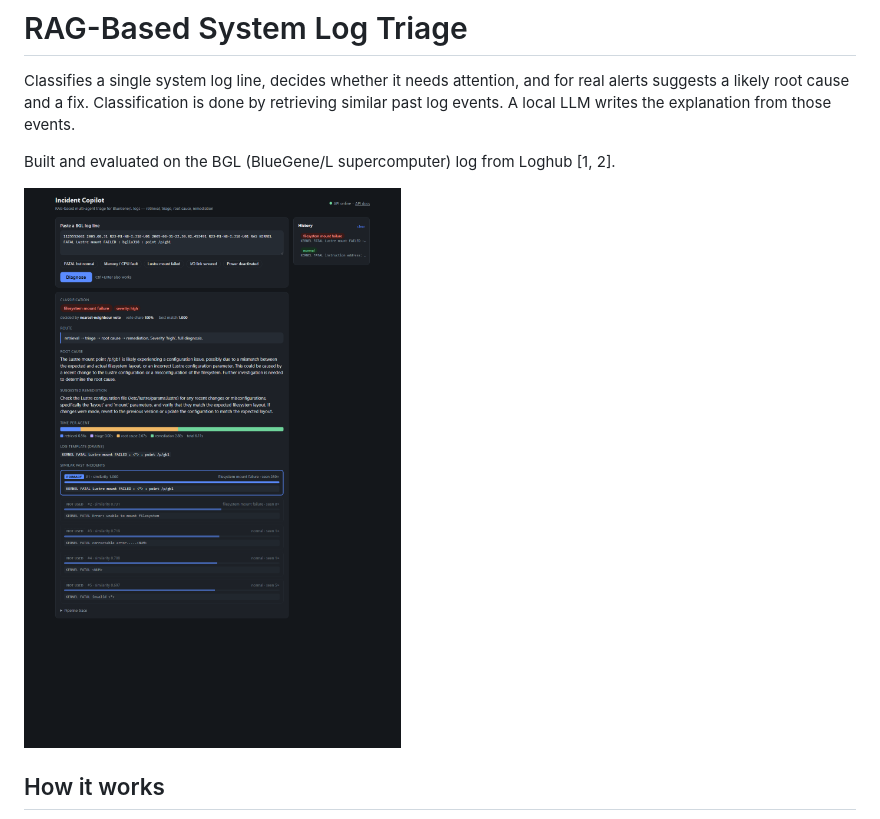
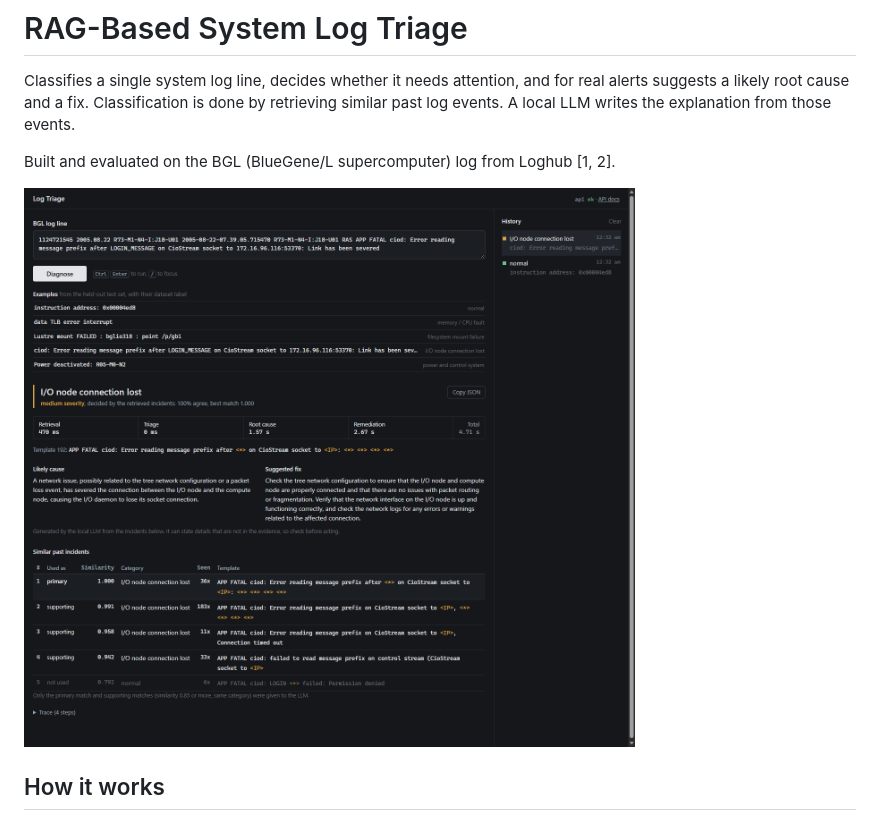
Before and after one commit to aditya6v/RAG-Based-System-Log-Triage-System, a Markdown page: README.md, the part around the change. GitHub-like rendering; pictures changed too: docs/img/diagnosis-lustre.png (deleted), docs/img/diagnosis.png (added).

```diff
--- a/README.md
+++ b/README.md
@@ -6,7 +6,7 @@ past log events. A local LLM writes the explanation from those events.
 
 Built and evaluated on the BGL (BlueGene/L supercomputer) log from Loghub [1, 2].
 
-![Diagnosis of a Lustre mount failure](docs/img/diagnosis-lustre.png)
+![Diagnosis of an I/O node connection failure](docs/img/diagnosis.png)
 
 ## How it works
 
```
Also changed, not shown: docs/RUNBOOK.md (+3 -4 lines), docs/img/api-unreachable.png (added), docs/img/error-state.png (deleted), docs/img/normal-line.png (added), docs/img/normal-no-action-narrow.png (deleted), 2 other files.
